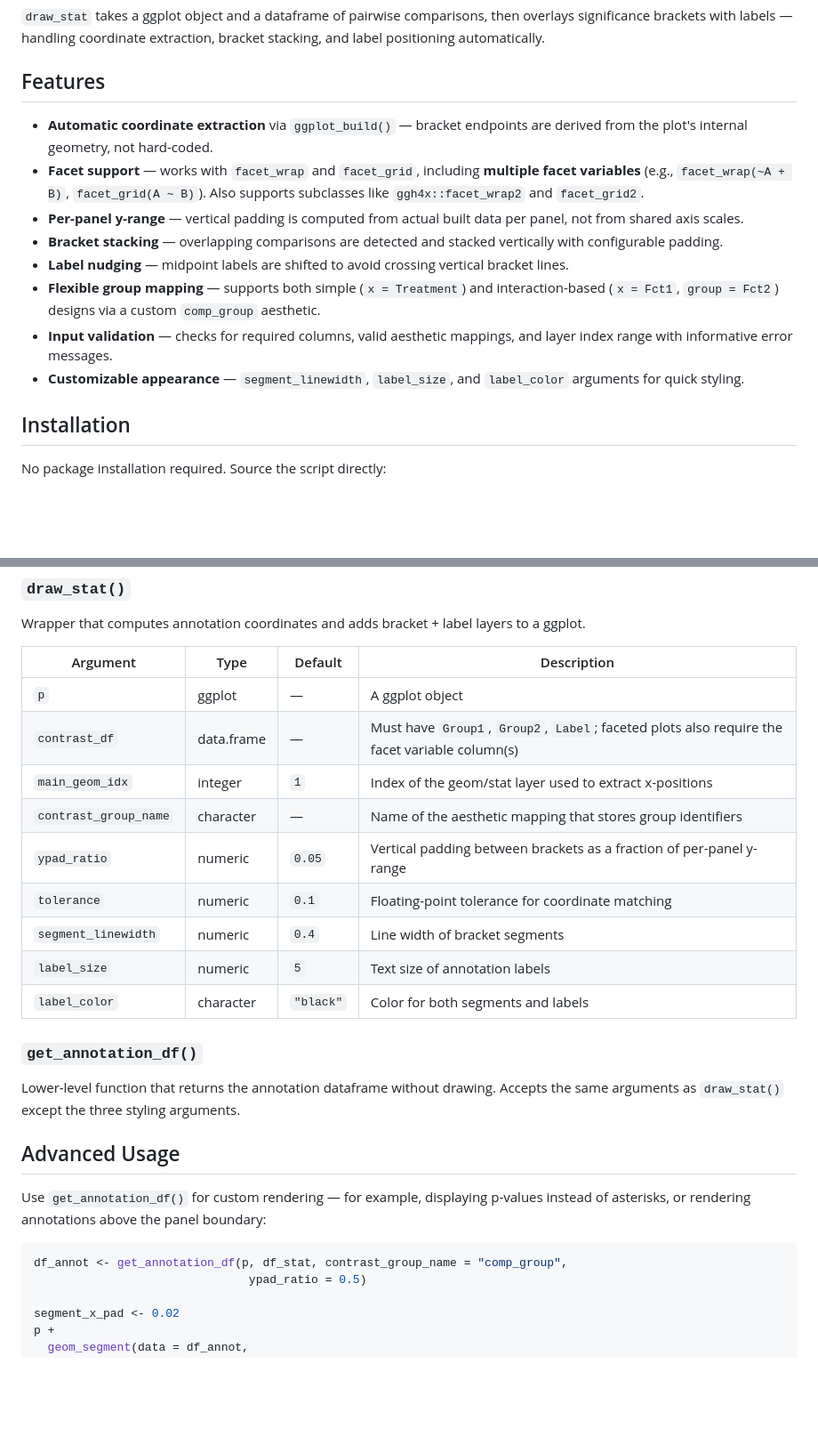
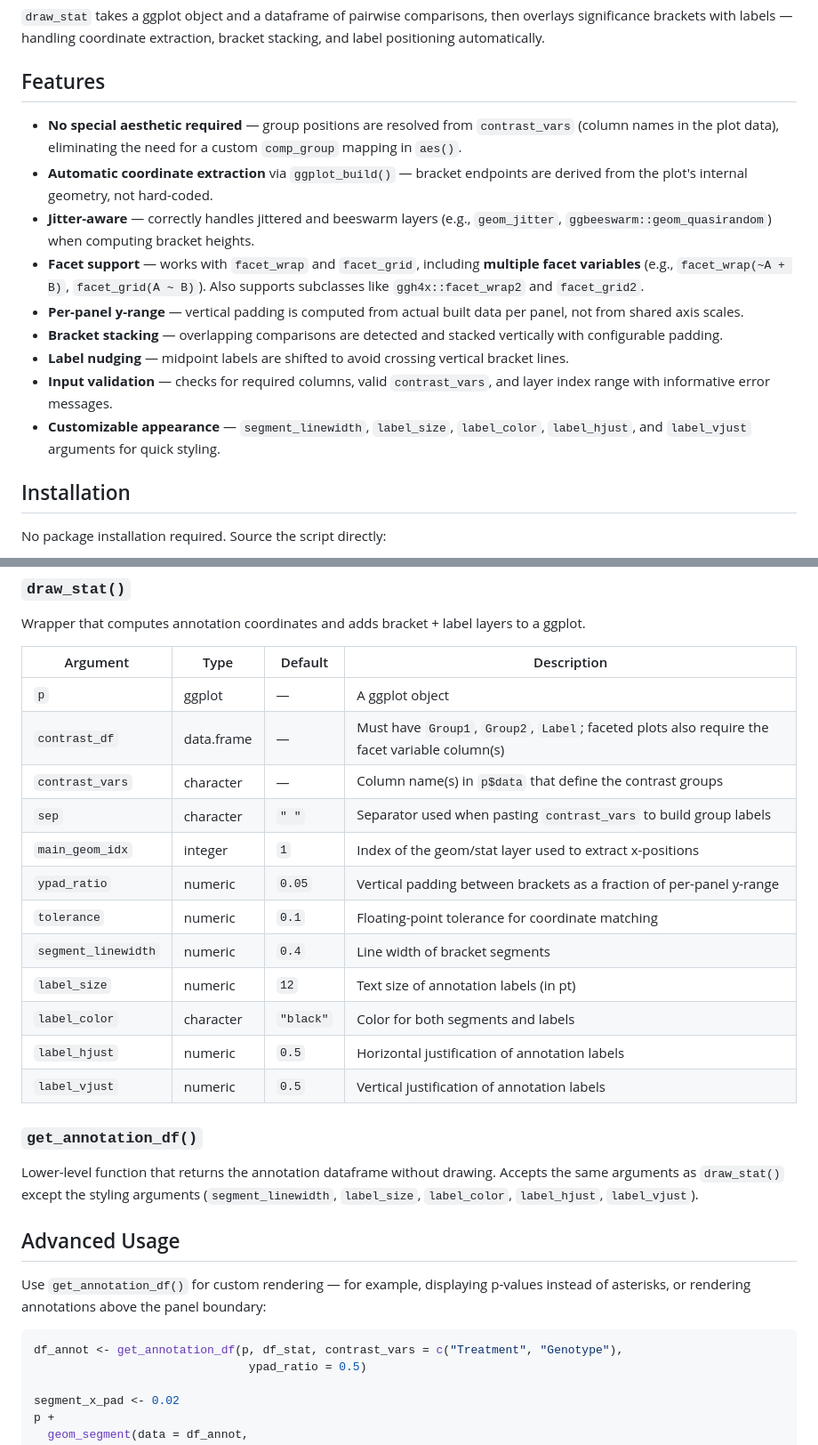
Before and after one commit to yuans-cellbio/ggdraw_stat, a Markdown page: README.md, 2 parts joined by grey strips. Shown at 89% size. GitHub-like rendering; blank space fills up the shorter version.

````diff
--- a/README.md
+++ b/README.md
@@ -6,14 +6,15 @@ Add GraphPad-style statistical annotation brackets to ggplot2 plots programmatic
 
 ## Features
 
+- **No special aesthetic required** — group positions are resolved from `contrast_vars` (column names in the plot data), eliminating the need for a custom `comp_group` mapping in `aes()`.
 - **Automatic coordinate extraction** via `ggplot_build()` — bracket endpoints are derived from the plot's internal geometry, not hard-coded.
+- **Jitter-aware** — correctly handles jittered and beeswarm layers (e.g., `geom_jitter`, `ggbeeswarm::geom_quasirandom`) when computing bracket heights.
 - **Facet support** — works with `facet_wrap` and `facet_grid`, including **multiple facet variables** (e.g., `facet_wrap(~A + B)`, `facet_grid(A ~ B)`). Also supports subclasses like `ggh4x::facet_wrap2` and `facet_grid2`.
 - **Per-panel y-range** — vertical padding is computed from actual built data per panel, not from shared axis scales.
 - **Bracket stacking** — overlapping comparisons are detected and stacked vertically with configurable padding.
 - **Label nudging** — midpoint labels are shifted to avoid crossing vertical bracket lines.
-- **Flexible group mapping** — supports both simple (`x = Treatment`) and interaction-based (`x = Fct1`, `group = Fct2`) designs via a custom `comp_group` aesthetic.
-- **Input validation** — checks for required columns, valid aesthetic mappings, and layer index range with informative error messages.
-- **Customizable appearance** — `segment_linewidth`, `label_size`, and `label_color` arguments for quick styling.
+- **Input validation** — checks for required columns, valid `contrast_vars`, and layer index range with informative error messages.
+- **Customizable appearance** — `segment_linewidth`, `label_size`, `label_color`, `label_hjust`, and `label_vjust` arguments for quick styling.
 
 ## Installation
 
@@ -134,24 +130,27 @@ Wrapper that computes annotation coordinates and adds bracket + label layers to
 |---|---|---|---|
 | `p` | ggplot | — | A ggplot object |
 | `contrast_df` | data.frame | — | Must have `Group1`, `Group2`, `Label`; faceted plots also require the facet variable column(s) |
+| `contrast_vars` | character | — | Column name(s) in `p$data` that define the contrast groups |
+| `sep` | character | `" "` | Separator used when pasting `contrast_vars` to build group labels |
 | `main_geom_idx` | integer | `1` | Index of the geom/stat layer used to extract x-positions |
-| `contrast_group_name` | character | — | Name of the aesthetic mapping that stores group identifiers |
 | `ypad_ratio` | numeric | `0.05` | Vertical padding between brackets as a fraction of per-panel y-range |
 | `tolerance` | numeric | `0.1` | Floating-point tolerance for coordinate matching |
 | `segment_linewidth` | numeric | `0.4` | Line width of bracket segments |
-| `label_size` | numeric | `5` | Text size of annotation labels |
+| `label_size` | numeric | `12` | Text size of annotation labels (in pt) |
 | `label_color` | character | `"black"` | Color for both segments and labels |
+| `label_hjust` | numeric | `0.5` | Horizontal justification of annotation labels |
+| `label_vjust` | numeric | `0.5` | Vertical justification of annotation labels |
 
 ### `get_annotation_df()`
 
-Lower-level function that returns the annotation dataframe without drawing. Accepts the same arguments as `draw_stat()` except the three styling arguments.
+Lower-level function that returns the annotation dataframe without drawing. Accepts the same arguments as `draw_stat()` except the styling arguments (`segment_linewidth`, `label_size`, `label_color`, `label_hjust`, `label_vjust`).
 
 ## Advanced Usage
 
 Use `get_annotation_df()` for custom rendering — for example, displaying p-values instead of asterisks, or rendering annotations above the panel boundary:
 
 ```r
-df_annot <- get_annotation_df(p, df_stat, contrast_group_name = "comp_group",
+df_annot <- get_annotation_df(p, df_stat, contrast_vars = c("Treatment", "Genotype"),
                                ypad_ratio = 0.5)
 
 segment_x_pad <- 0.02
````
Also changed, not shown: other parts of README.md (+16 -23 lines).
